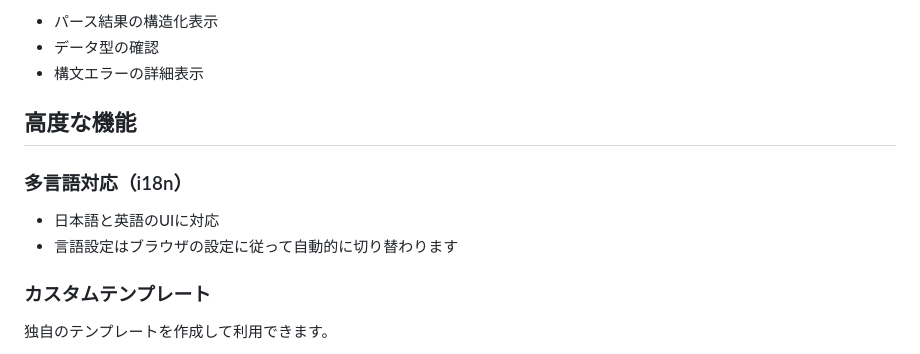
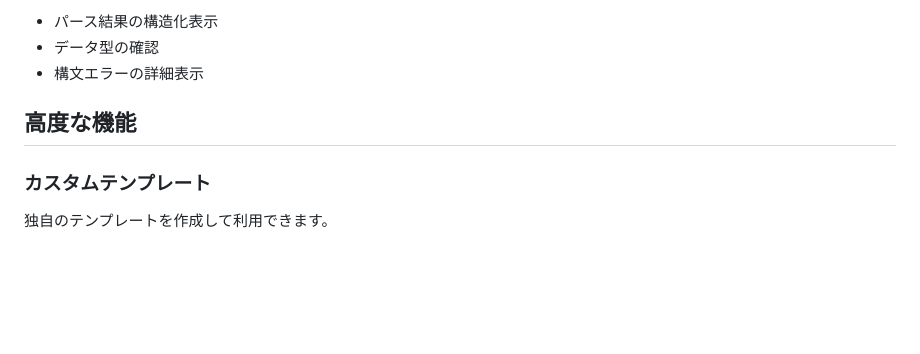
Before and after one commit to tvna/streamlit-command-ghostwriter, a Markdown page: README.md, the part around the change. Drawn GitHub-style; blank space fills up the shorter version.

Commit message:
docs(README.md): i18nに関する表記がAI生成データのままで実態に沿っておらず、削除

```diff
--- a/README.md
+++ b/README.md
@@ -162,10 +162,6 @@ ssh {{ server.ip }} "{{ commands.check_memory }}"
 
 ## 高度な機能
 
-### 多言語対応（i18n）
-- 日本語と英語のUIに対応
-- 言語設定はブラウザの設定に従って自動的に切り替わります
-
 ### カスタムテンプレート
 独自のテンプレートを作成して利用できます。
 
```
